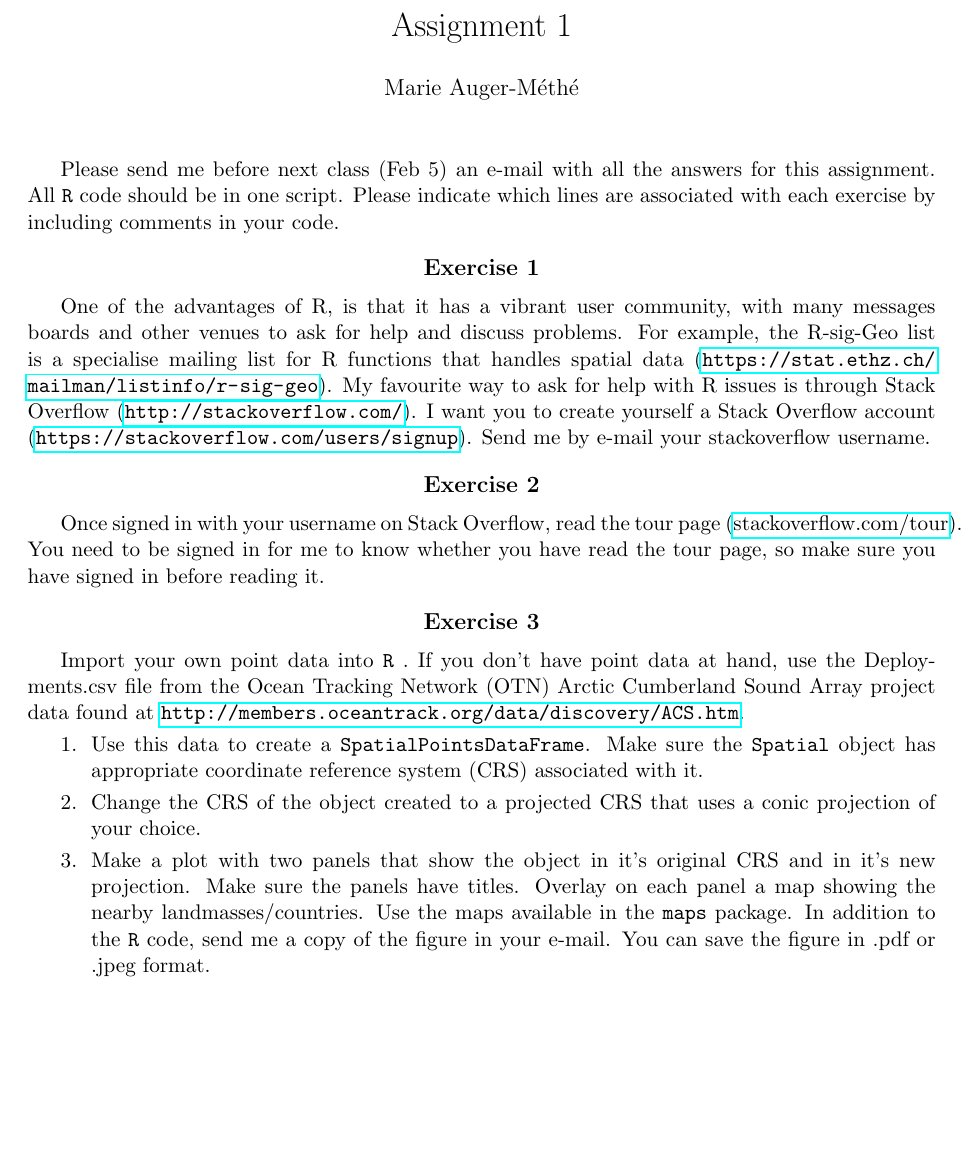
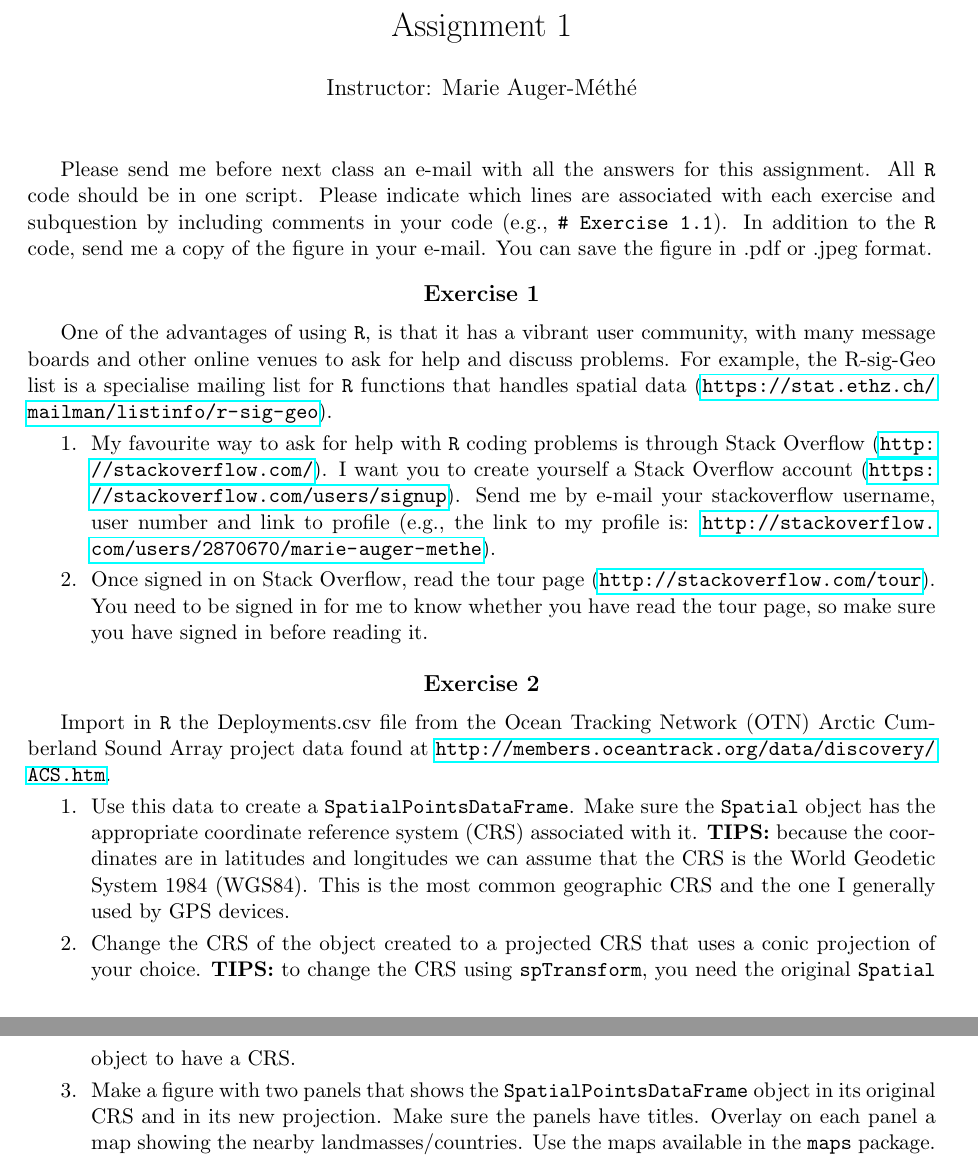
Before and after one commit to MarieAugerMethe/GISinR, a LaTeX problem sheet (Assignments/Assignment1.tex): part of the page before the commit and two parts of pages 1 and 2 of 2 after it, the two joined at a grey line, cut so that both start at the same text, the shorter picture padded with empty space. Compiled offline with pdfLaTeX.

Commit message:
Assignment 1 - after class modifications

```diff
--- a/Assignments/Assignment1.tex
+++ b/Assignments/Assignment1.tex
@@ -4,31 +4,29 @@
 \usepackage{exercise}
 
 \title{Assignment 1}
-\author{Marie Auger-M\'eth\'e}
+\author{Instructor: Marie Auger-M\'eth\'e}
 \date{}							% Activate to display a given date or no date
 
 \begin{document}
 \maketitle
 
-Please send me before next class (Feb 5) an e-mail with all the answers for this assignment. All \texttt{R} code should be in one script. Please indicate which lines are associated with each exercise by including comments in your code.
+Please send me before next class an e-mail with all the answers for this assignment. All \texttt{R} code should be in one script. Please indicate which lines are associated with each exercise and subquestion by including comments in your code (e.g., \texttt{\# Exercise 1.1}). In addition to the \texttt{R} code, send me a copy of the figure in your e-mail. You can save the figure in .pdf or .jpeg format.
 
 \begin{Exercise}
-One of the advantages of R, is that it has a vibrant user community, with many messages boards and other venues to ask for help and discuss problems. For example, the R-sig-Geo list is a specialise mailing list for R functions that handles spatial data (\url{https://stat.ethz.ch/mailman/listinfo/r-sig-geo}). My favourite way to ask for help with R issues is through Stack Overflow (\url{http://stackoverflow.com/}). I want you to create yourself a Stack Overflow account (\url{https://stackoverflow.com/users/signup}).
-Send me by e-mail your stackoverflow username.
+One of the advantages of using \texttt{R}, is that it has a vibrant user community, with many message boards and other online venues to ask for help and discuss problems. For example, the R-sig-Geo list is a specialise mailing list for \texttt{R} functions that handles spatial data (\url{https://stat.ethz.ch/mailman/listinfo/r-sig-geo}).
+\Question My favourite way to ask for help with \texttt{R} coding problems is through Stack Overflow (\url{http://stackoverflow.com/}). I want you to create yourself a Stack Overflow account (\url{https://stackoverflow.com/users/signup}). Send me by e-mail your stackoverflow username, user number and link to profile (e.g., the link to my profile is: \url{http://stackoverflow.com/users/2870670/marie-auger-methe}).
+
+\Question Once signed in on Stack Overflow, read the tour page (\url{http://stackoverflow.com/tour}). You need to be signed in for me to know whether you have read the tour page, so make sure you have signed in before reading it.
 \end{Exercise}
 
 \begin{Exercise}
-Once signed in with your username on Stack Overflow, read the tour page (\href{http://stackoverflow.com/tour}{stackoverflow.com/tour}). You need to be signed in for me to know whether you have read the tour page, so make sure you have signed in before reading it.
-\end{Exercise}
+Import in \texttt{R} the Deployments.csv file from the Ocean Tracking Network (OTN) Arctic Cumberland Sound Array project data found at \url{http://members.oceantrack.org/data/discovery/ACS.htm}.
 
-\begin{Exercise}
-Import your own point data into \texttt{R} . If you don't have point data at hand, use the Deployments.csv file from the Ocean Tracking Network (OTN) Arctic Cumberland Sound Array project data found at \url{http://members.oceantrack.org/data/discovery/ACS.htm}.
+\Question Use this data to create a \texttt{SpatialPointsDataFrame}. Make sure the \texttt{Spatial} object has the appropriate coordinate reference system (CRS) associated with it. \textbf{TIPS:} because the coordinates are in latitudes and longitudes we can assume that the CRS is the World Geodetic System 1984 (WGS84). This is the most common geographic CRS  and the one I generally used by GPS devices.
 
-\Question Use this data to create a \texttt{SpatialPointsDataFrame}. Make sure the \texttt{Spatial} object has appropriate coordinate reference system (CRS) associated with it.
+\Question Change the CRS of the object created to a projected CRS that uses a conic projection of your choice. \textbf{TIPS:} to change the CRS using \texttt{spTransform}, you need the original \texttt{Spatial} object to have a CRS.
 
-\Question Change the CRS of the object created to a projected CRS that uses a conic projection of your choice.
-
-\Question Make a plot with two panels that show the object in it's original CRS and in it's new projection. Make sure the panels have titles. Overlay on each panel a map showing the nearby landmasses/countries. Use the maps available in the \texttt{maps} package. In addition to the \texttt{R} code, send me a copy of the figure in your e-mail. You can save the figure in .pdf or .jpeg format.
+\Question Make a figure with two panels that shows the \texttt{SpatialPointsDataFrame} object in its original CRS and in its new projection. Make sure the panels have titles. Overlay on each panel a map showing the nearby landmasses/countries. Use the maps available in the \texttt{maps} package.
 \end{Exercise}
 
 \end{document}
```
Also changed, not shown: Assignments/Assignment1.pdf, 1 other file.
